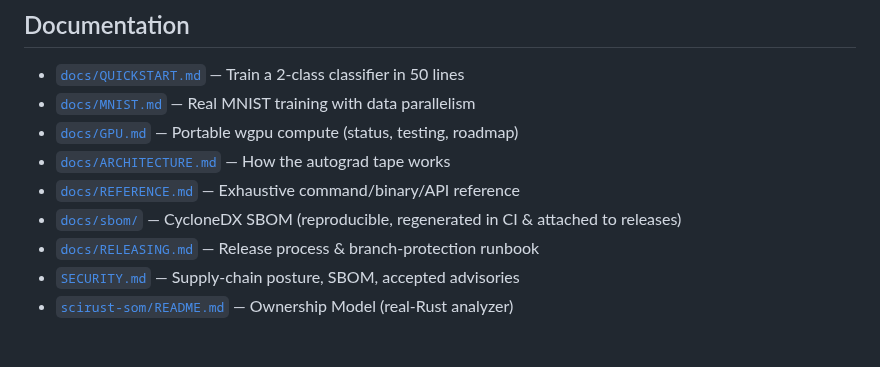
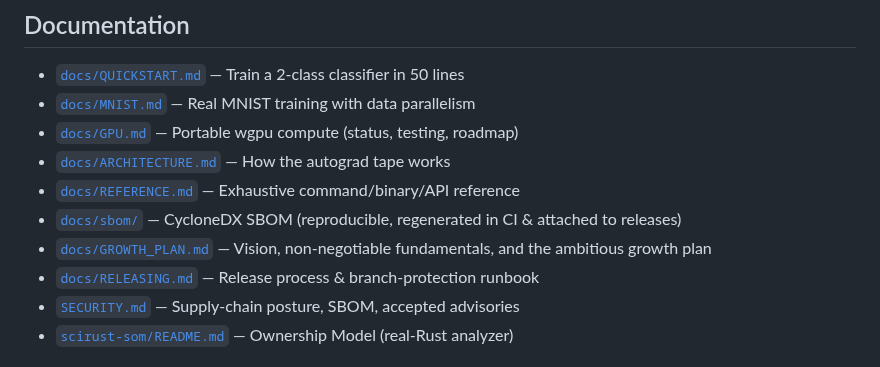
Before and after one commit to CHECKUPAUTO/scirust, a Markdown page: README.md, the part around the change. Drawn GitHub-style.

```diff
--- a/README.md
+++ b/README.md
@@ -153,6 +153,7 @@ examples/        Quickstart, MNIST training, benchmarks
 - [`docs/ARCHITECTURE.md`](docs/ARCHITECTURE.md) — How the autograd tape works
 - [`docs/REFERENCE.md`](docs/REFERENCE.md) — Exhaustive command/binary/API reference
 - [`docs/sbom/`](docs/sbom/) — CycloneDX SBOM (reproducible, regenerated in CI & attached to releases)
+- [`docs/GROWTH_PLAN.md`](docs/GROWTH_PLAN.md) — Vision, non-negotiable fundamentals, and the ambitious growth plan
 - [`docs/RELEASING.md`](docs/RELEASING.md) — Release process & branch-protection runbook
 - [`SECURITY.md`](SECURITY.md) — Supply-chain posture, SBOM, accepted advisories
 - [`scirust-som/README.md`](scirust-som/README.md) — Ownership Model (real-Rust analyzer)
```
Also changed, not shown: docs/GROWTH_PLAN.md (added, +123 -0 lines).
